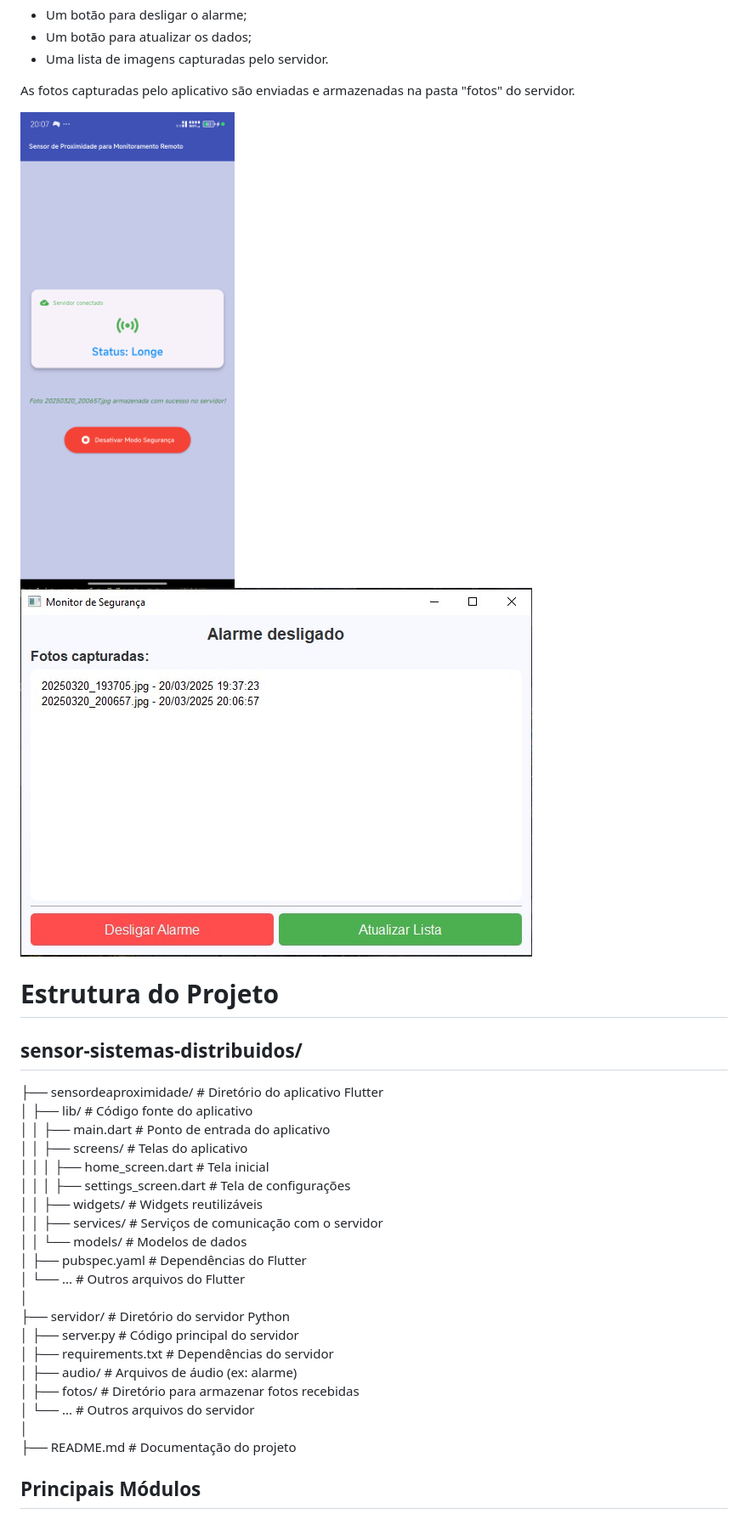
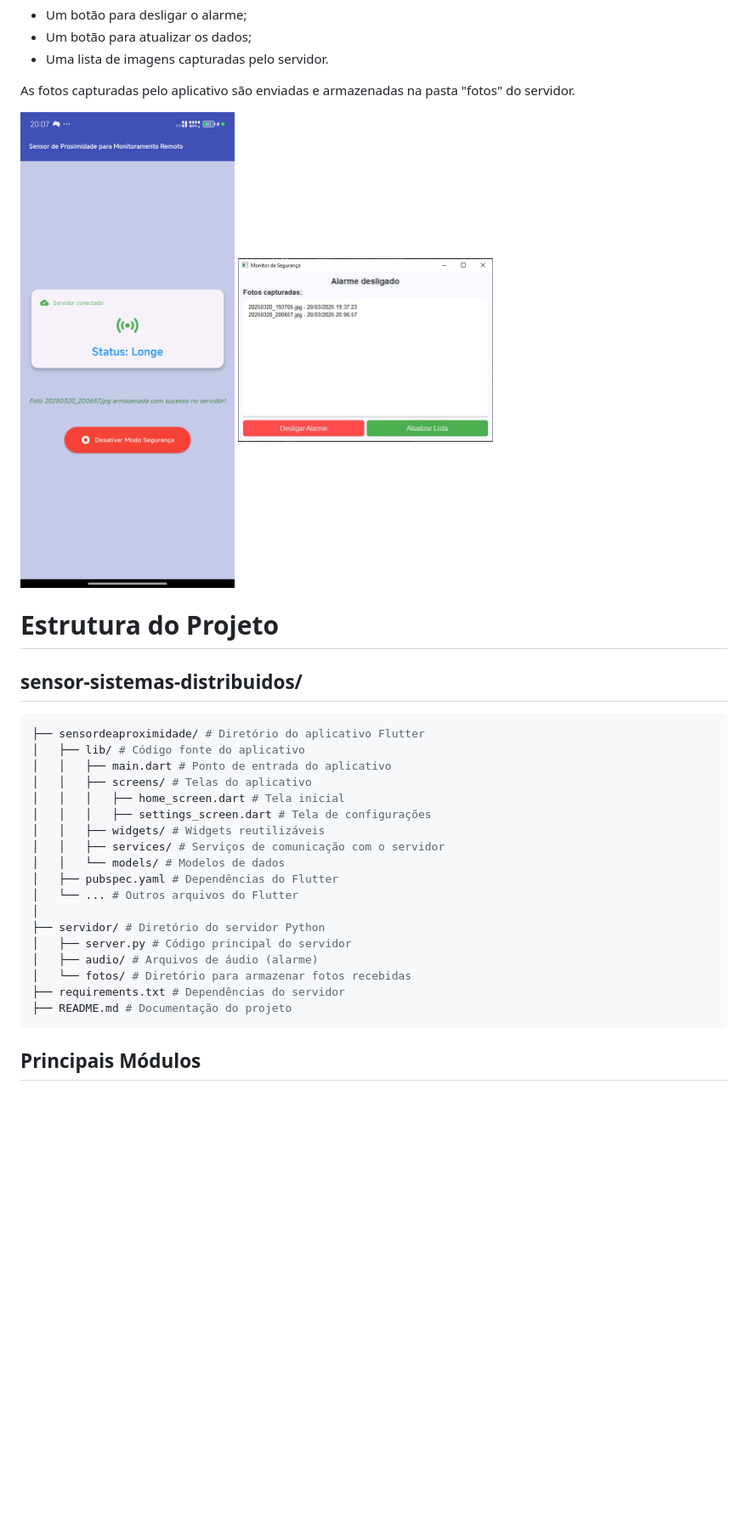
Before and after one commit to lannyily/sensor-sistemas-distribuidos, a Markdown page: README.md, the part around one of its changes. Shown at 85% size. GitHub-like rendering; blank space fills up the shorter version.

````diff
--- a/README.md
+++ b/README.md
@@ -129,13 +129,14 @@ Quando o servidor detecta movimento, ele ativa um alarme, que só pode ser desli
 
 As fotos capturadas pelo aplicativo são enviadas e armazenadas na pasta "fotos" do servidor.
 
-![Foto Salvo](foto_armazenada_servidor.png)
-![Servidor Fotos](servidor_fotos.jpg)
+<img src="foto_armazenada_servidor.png" alt="Foto Salvo" width="300">
+<img src="servidor_fotos.jpg" alt="Servidor Fotos" width="300">
 
 # Estrutura do Projeto
 
 ## sensor-sistemas-distribuidos/
 
+```sh
 ├── sensordeaproximidade/ # Diretório do aplicativo Flutter
 │   ├── lib/ # Código fonte do aplicativo
 │   │   ├── main.dart # Ponto de entrada do aplicativo
@@ -150,12 +151,11 @@ As fotos capturadas pelo aplicativo são enviadas e armazenadas na pasta "fotos"
 │
 ├── servidor/ # Diretório do servidor Python
 │   ├── server.py # Código principal do servidor
-│   ├── requirements.txt # Dependências do servidor
-│   ├── audio/ # Arquivos de áudio (ex: alarme)
-│   ├── fotos/ # Diretório para armazenar fotos recebidas
-│   └── ... # Outros arquivos do servidor
-│
+│   ├── audio/ # Arquivos de áudio (alarme)
+│   └── fotos/ # Diretório para armazenar fotos recebidas
+├── requirements.txt # Dependências do servidor
 ├── README.md # Documentação do projeto
+```
 
 ## Principais Módulos
 
````
Also changed, not shown: other parts of README.md (+2 -2 lines).
